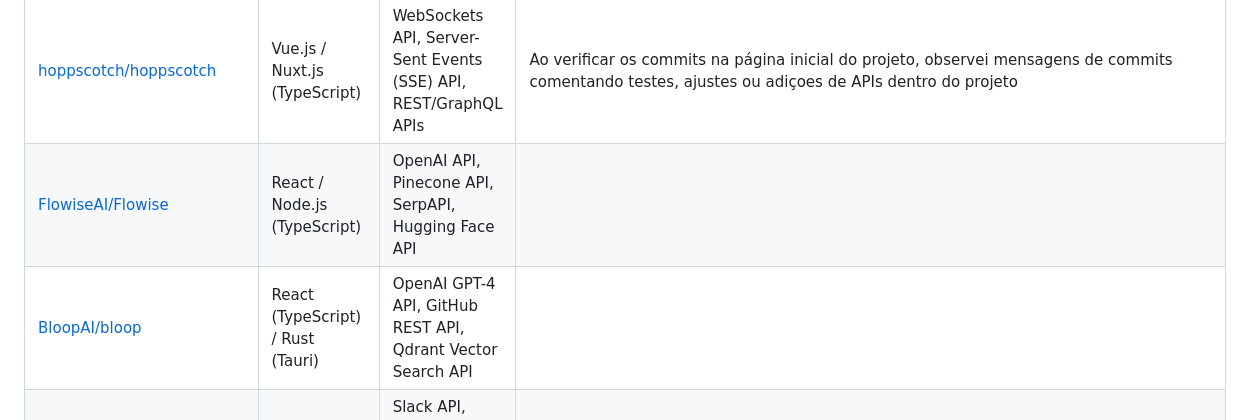
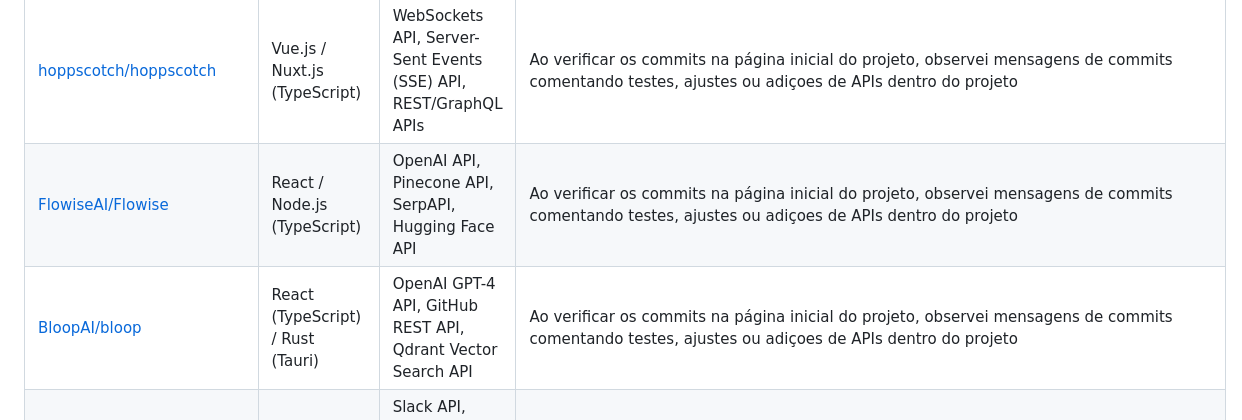
Before and after one commit to w-tangly/senai-framework-web, a Markdown page: aula_04/atividade.md, the part around the change. Rendered like a GitHub page.

Commit message:
doc(atividade_aula04): add do campo "como encontrei a API" até o quinto repositorio

```diff
--- a/aula_04/atividade.md
+++ b/aula_04/atividade.md
@@ -9,8 +9,8 @@ Uma seleção de 10 projetos populares e relevantes no GitHub que fazem uso de A
 | [langchain-ai/langchain](https://github.com/langchain-ai/langchain) | LangChain / Pydantic (Python) | OpenAI API, Anthropic Claude API, Google Gemini API, HuggingFace API | Ao verificar o arquivo `./libs/core/Makefile` eu achei os testes de caminhos e funcionamento de API's usadas no projeto |
 | [stirling-tools/Stirling-PDF](https://github.com/stirling-tools/Stirling-PDF) | Spring Boot (Java) | PDFbox API, OCR (Tesseract) API | Ao verificar o arquivo `./buildSrc/src/main/groovy/stirling/software/gradle/ModuleLicenseOverrideFilter.groovy` é possível encontrar os imports de algumas APIs logo no começo do código em conjunto de outros imports diversos  |
 | [hoppscotch/hoppscotch](https://github.com/hoppscotch/hoppscotch) | Vue.js / Nuxt.js (TypeScript) | WebSockets API, Server-Sent Events (SSE) API, REST/GraphQL APIs | Ao verificar os commits na página inicial do projeto, observei mensagens de commits comentando testes, ajustes ou adiçoes de APIs dentro do projeto |
-| [FlowiseAI/Flowise](https://github.com/FlowiseAI/Flowise) | React / Node.js (TypeScript) | OpenAI API, Pinecone API, SerpAPI, Hugging Face API |
-| [BloopAI/bloop](https://github.com/BloopAI/bloop) | React (TypeScript) / Rust (Tauri) | OpenAI GPT-4 API, GitHub REST API, Qdrant Vector Search API |
+| [FlowiseAI/Flowise](https://github.com/FlowiseAI/Flowise) | React / Node.js (TypeScript) | OpenAI API, Pinecone API, SerpAPI, Hugging Face API | Ao verificar os commits na página inicial do projeto, observei mensagens de commits comentando testes, ajustes ou adiçoes de APIs dentro do projeto |
+| [BloopAI/bloop](https://github.com/BloopAI/bloop) | React (TypeScript) / Rust (Tauri) | OpenAI GPT-4 API, GitHub REST API, Qdrant Vector Search API | Ao verificar os commits na página inicial do projeto, observei mensagens de commits comentando testes, ajustes ou adiçoes de APIs dentro do projeto |
 | [activepieces/activepieces](https://github.com/activepieces/activepieces) | Angular / NestJS (TypeScript) | Slack API, Notion API, Google Sheets API, OpenAI API, Webhooks |
 | [ChatGPTNextWeb/ChatGPT-Next-Web](https://github.com/ChatGPTNextWeb/ChatGPT-Next-Web) | Next.js / React (TypeScript) | OpenAI Chat Completion API, Google Gemini API, Claude API |
 | [dify-ai/dify](https://github.com/dify-ai/dify) | Next.js (Frontend) / Flask (Backend) | OpenAI API, Anthropic API, SERPAPI, DuckDuckGo Search API |
```
